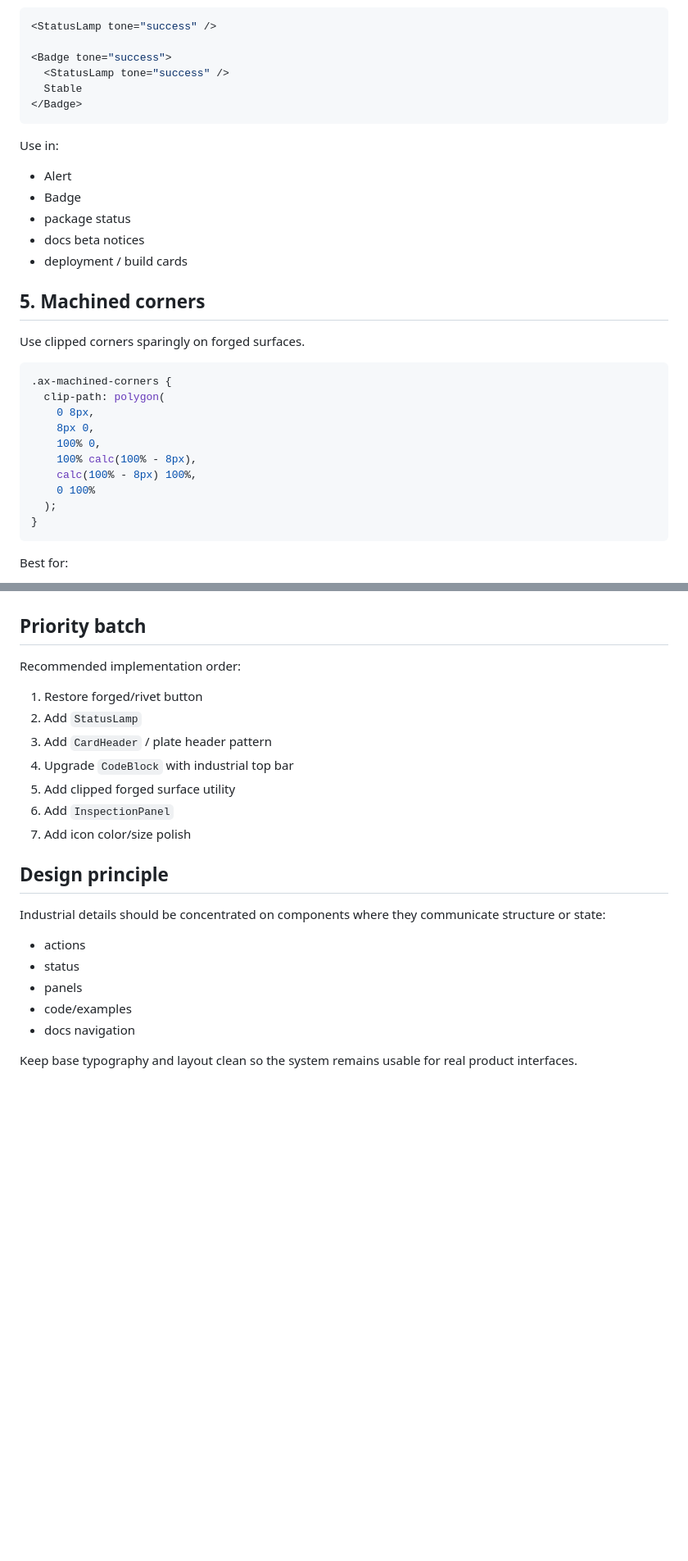
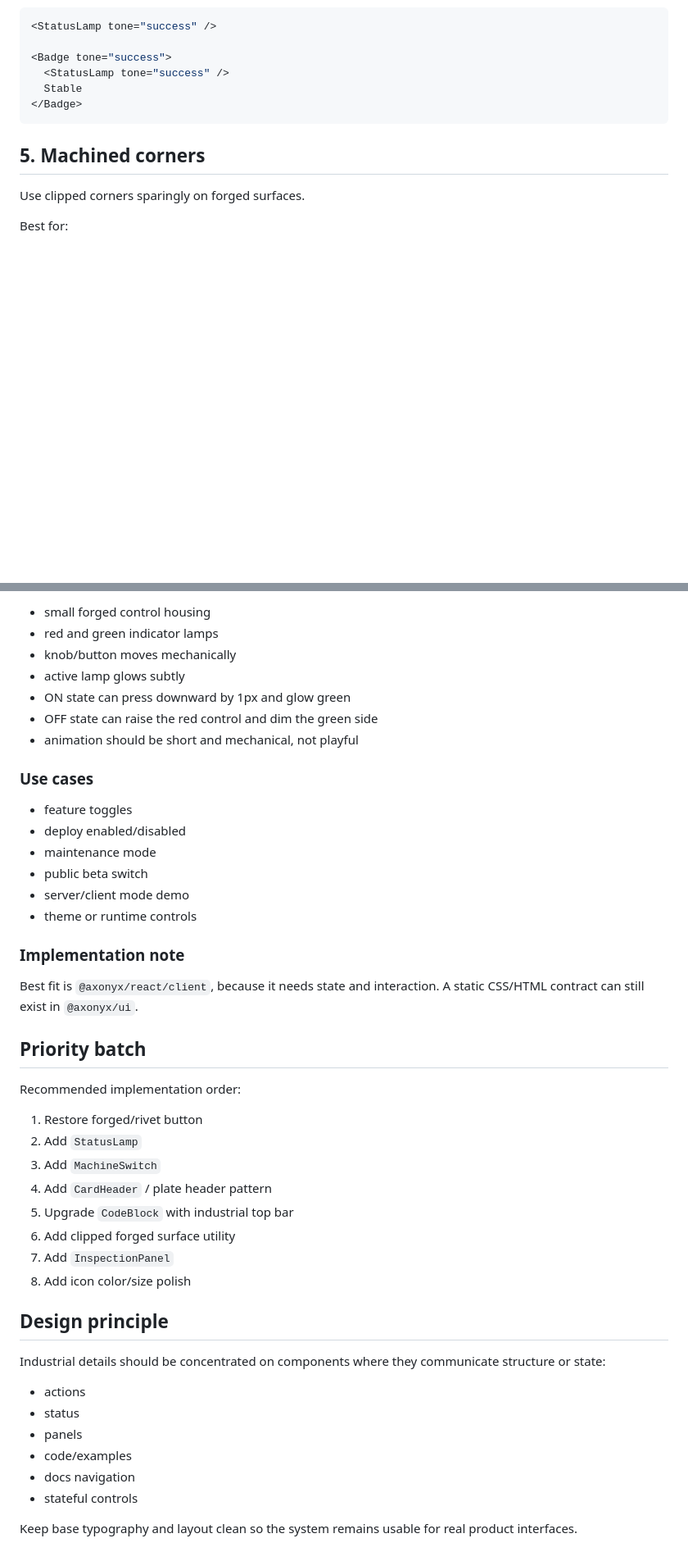
Before and after one commit to vladanPro/axonyx-ui, a Markdown page: docs/industrial-ui-notes.md, 2 parts joined by grey strips. Shown at 82% size. Drawn GitHub-style; blank space fills up the shorter version.

````diff
--- a/docs/industrial-ui-notes.md
+++ b/docs/industrial-ui-notes.md
@@ -164,30 +91,9 @@ Possible API:
 </Badge>
 ```
 
-Use in:
-
-- Alert
-- Badge
-- package status
-- docs beta notices
-- deployment / build cards
-
 ## 5. Machined corners
 
 Use clipped corners sparingly on forged surfaces.
-
-```css
-.ax-machined-corners {
-  clip-path: polygon(
-    0 8px,
-    8px 0,
-    100% 0,
-    100% calc(100% - 8px),
-    calc(100% - 8px) 100%,
-    0 100%
-  );
-}
-```
 
 Best for:
 
@@ -291,14 +265,36 @@ Avoid animating everything.
+- small forged control housing
+- red and green indicator lamps
+- knob/button moves mechanically
+- active lamp glows subtly
+- ON state can press downward by 1px and glow green
+- OFF state can raise the red control and dim the green side
+- animation should be short and mechanical, not playful
+
+### Use cases
+
+- feature toggles
+- deploy enabled/disabled
+- maintenance mode
+- public beta switch
+- server/client mode demo
+- theme or runtime controls
+
+### Implementation note
+
+Best fit is `@axonyx/react/client`, because it needs state and interaction. A static CSS/HTML contract can still exist in `@axonyx/ui`.
+
 ## Priority batch
 
 Recommended implementation order:
 
 1. Restore forged/rivet button
 2. Add `StatusLamp`
-3. Add `CardHeader` / plate header pattern
-4. Upgrade `CodeBlock` with industrial top bar
-5. Add clipped forged surface utility
-6. Add `InspectionPanel`
-7. Add icon color/size polish
+3. Add `MachineSwitch`
+4. Add `CardHeader` / plate header pattern
+5. Upgrade `CodeBlock` with industrial top bar
+6. Add clipped forged surface utility
+7. Add `InspectionPanel`
+8. Add icon color/size polish
 
 ## Design principle
 
@@ -309,5 +305,6 @@ Industrial details should be concentrated on components where they communicate s
 - panels
 - code/examples
 - docs navigation
+- stateful controls
 
 Keep base typography and layout clean so the system remains usable for real product interfaces.
````
Also changed, not shown: other parts of docs/industrial-ui-notes.md (+75 -80 lines).
